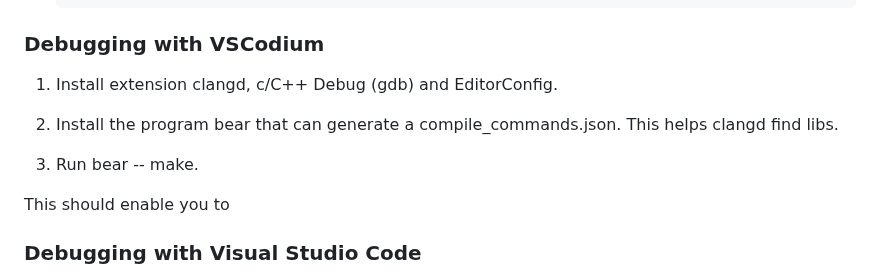
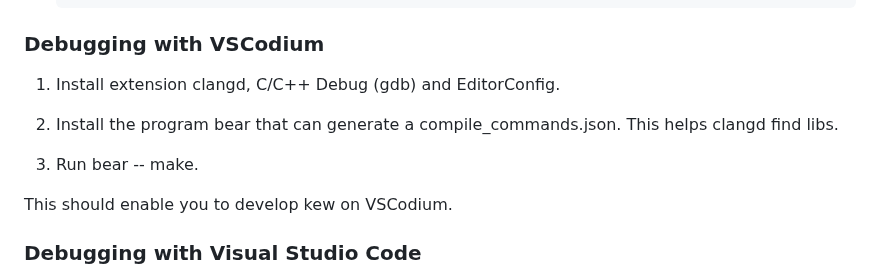
Before and after one commit to ravachol/kew, a Markdown page: DEVELOPERS.md, the part around the change. Rendered like a GitHub page.

```diff
--- a/DEVELOPERS.md
+++ b/DEVELOPERS.md
@@ -31,14 +31,13 @@ Before contributing, ensure you have the following tools installed on your devel
 
 ### Debugging with VSCodium
 
-1. Install extension clangd, c/C++ Debug (gdb) and EditorConfig.
+1. Install extension clangd, C/C++ Debug (gdb) and EditorConfig.
 
 2. Install the program bear that can generate a compile_commands.json. This helps clangd find libs.
 
 3. Run bear -- make.
 
-
-This should enable you to
+This should enable you to develop kew on VSCodium.
 
 ### Debugging with Visual Studio Code
 
```
